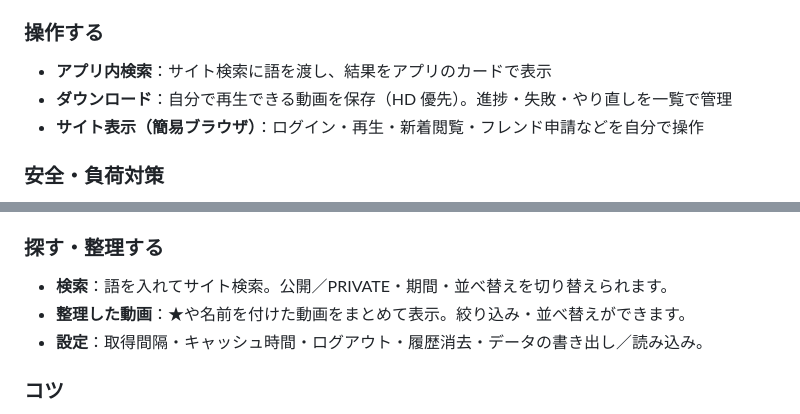
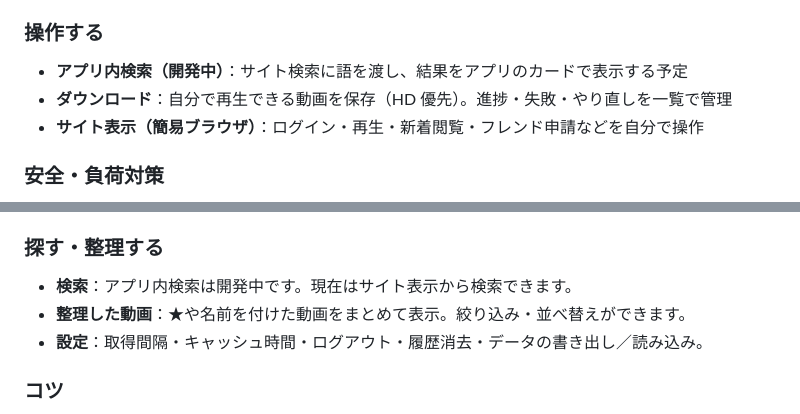
Before and after one commit to oriofurinera2-del/tm-viewer, a Markdown page: README.md, 2 parts joined by grey strips. Rendered like a GitHub page.

Commit message:
説明: テスト版ではアプリ内検索が開発中であることを明記

```diff
--- a/README.md
+++ b/README.md
@@ -27,7 +27,7 @@ TOKYO Motion を PC で快適に見るための、Windows 専用の閲覧アプ
 - **書き出し／読み込み（JSON）**：PC の入れ替え・故障に備える
 
 ### 操作する
-- **アプリ内検索**：サイト検索に語を渡し、結果をアプリのカードで表示
+- **アプリ内検索（開発中）**：サイト検索に語を渡し、結果をアプリのカードで表示する予定
 - **ダウンロード**：自分で再生できる動画を保存（HD 優先）。進捗・失敗・やり直しを一覧で管理
 - **サイト表示（簡易ブラウザ）**：ログイン・再生・新着閲覧・フレンド申請などを自分で操作
 
@@ -58,7 +58,7 @@ TOKYO Motion を PC で快適に見るための、Windows 専用の閲覧アプ
 6. 保存したい動画は **ダウンロードボタン**を押すと、ダウンロードタブで進み具合を確認できます。
 
 ### 探す・整理する
-- **検索**：語を入れてサイト検索。公開／PRIVATE・期間・並べ替えを切り替えられます。
+- **検索**：アプリ内検索は開発中です。現在はサイト表示から検索できます。
 - **整理した動画**：★や名前を付けた動画をまとめて表示。絞り込み・並べ替えができます。
 - **設定**：取得間隔・キャッシュ時間・ログアウト・履歴消去・データの書き出し／読み込み。
 
```
